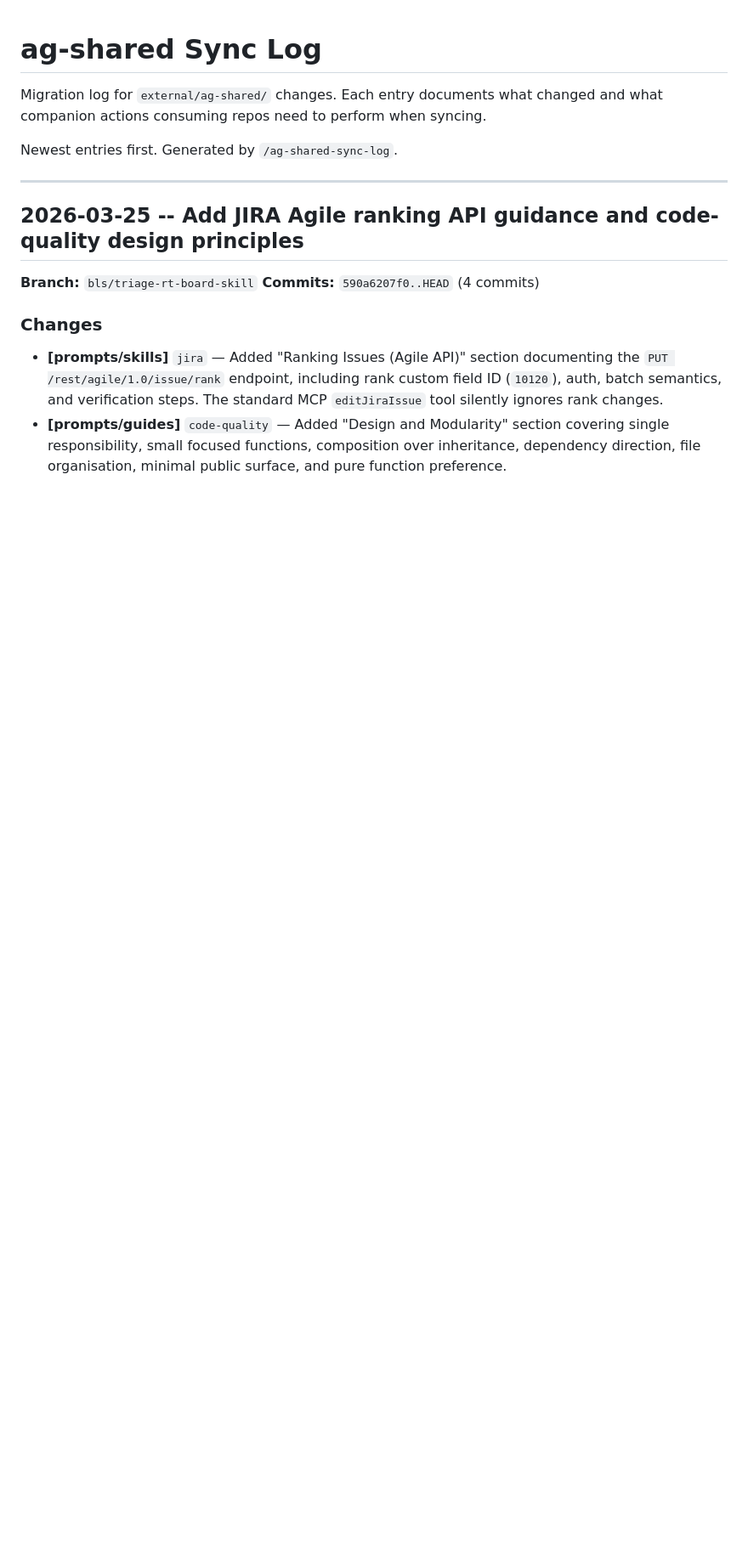
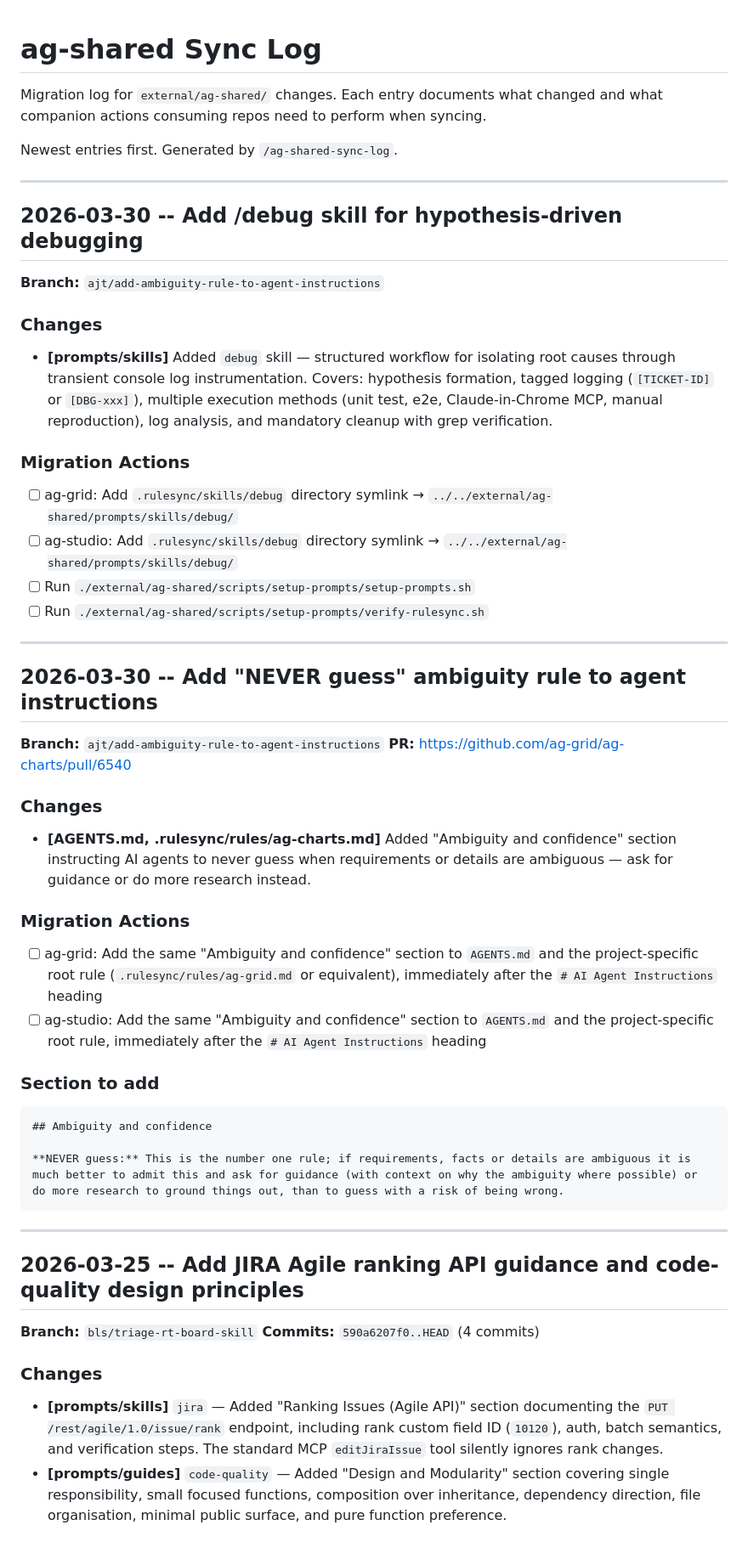
Before and after one commit to ag-grid/ag-shared, a Markdown page: docs/SYNC-LOG.md, the part around the change. Shown at 85% size. GitHub-like rendering; blank space fills up the shorter version.

Commit message:
Add ambiguity rule and /debug skill to agent instructions (#6540)
* Add "NEVER guess" ambiguity rule to agent instructions

Adds an explicit instruction for AI agents to avoid guessing when
requirements or details are ambiguous, and instead ask for guidance
or do more research.

* Add sync log entry for ambiguity rule migration

* Add /debug skill for hypothesis-driven root cause isolation

Structured debugging workflow: hypothesise, instrument with tagged
console.logs, execute (unit test/e2e/MCP/manual), analyse, clean up.
Mandatory grep-verified cleanup ensures no transient logs leak.

````diff
--- a/docs/SYNC-LOG.md
+++ b/docs/SYNC-LOG.md
@@ -3,6 +3,47 @@
 Migration log for `external/ag-shared/` changes. Each entry documents what changed and what companion actions consuming repos need to perform when syncing.
 
 Newest entries first. Generated by `/ag-shared-sync-log`.
+
+---
+
+## 2026-03-30 -- Add /debug skill for hypothesis-driven debugging
+
+**Branch:** `ajt/add-ambiguity-rule-to-agent-instructions`
+
+### Changes
+
+- **[prompts/skills]** Added `debug` skill — structured workflow for isolating root causes through transient console log instrumentation. Covers: hypothesis formation, tagged logging (`[TICKET-ID]` or `[DBG-xxx]`), multiple execution methods (unit test, e2e, Claude-in-Chrome MCP, manual reproduction), log analysis, and mandatory cleanup with grep verification.
+
+### Migration Actions
+
+- [ ] ag-grid: Add `.rulesync/skills/debug` directory symlink → `../../external/ag-shared/prompts/skills/debug/`
+- [ ] ag-studio: Add `.rulesync/skills/debug` directory symlink → `../../external/ag-shared/prompts/skills/debug/`
+- [ ] Run `./external/ag-shared/scripts/setup-prompts/setup-prompts.sh`
+- [ ] Run `./external/ag-shared/scripts/setup-prompts/verify-rulesync.sh`
+
+---
+
+## 2026-03-30 -- Add "NEVER guess" ambiguity rule to agent instructions
+
+**Branch:** `ajt/add-ambiguity-rule-to-agent-instructions`
+**PR:** https://github.com/ag-grid/ag-charts/pull/6540
+
+### Changes
+
+- **[AGENTS.md, .rulesync/rules/ag-charts.md]** Added "Ambiguity and confidence" section instructing AI agents to never guess when requirements or details are ambiguous — ask for guidance or do more research instead.
+
+### Migration Actions
+
+- [ ] ag-grid: Add the same "Ambiguity and confidence" section to `AGENTS.md` and the project-specific root rule (`.rulesync/rules/ag-grid.md` or equivalent), immediately after the `# AI Agent Instructions` heading
+- [ ] ag-studio: Add the same "Ambiguity and confidence" section to `AGENTS.md` and the project-specific root rule, immediately after the `# AI Agent Instructions` heading
+
+### Section to add
+
+```markdown
+## Ambiguity and confidence
+
+**NEVER guess:** This is the number one rule; if requirements, facts or details are ambiguous it is much better to admit this and ask for guidance (with context on why the ambiguity where possible) or do more research to ground things out, than to guess with a risk of being wrong.
+```
 
 ---
 
````
Also changed, not shown: 1 other file.
